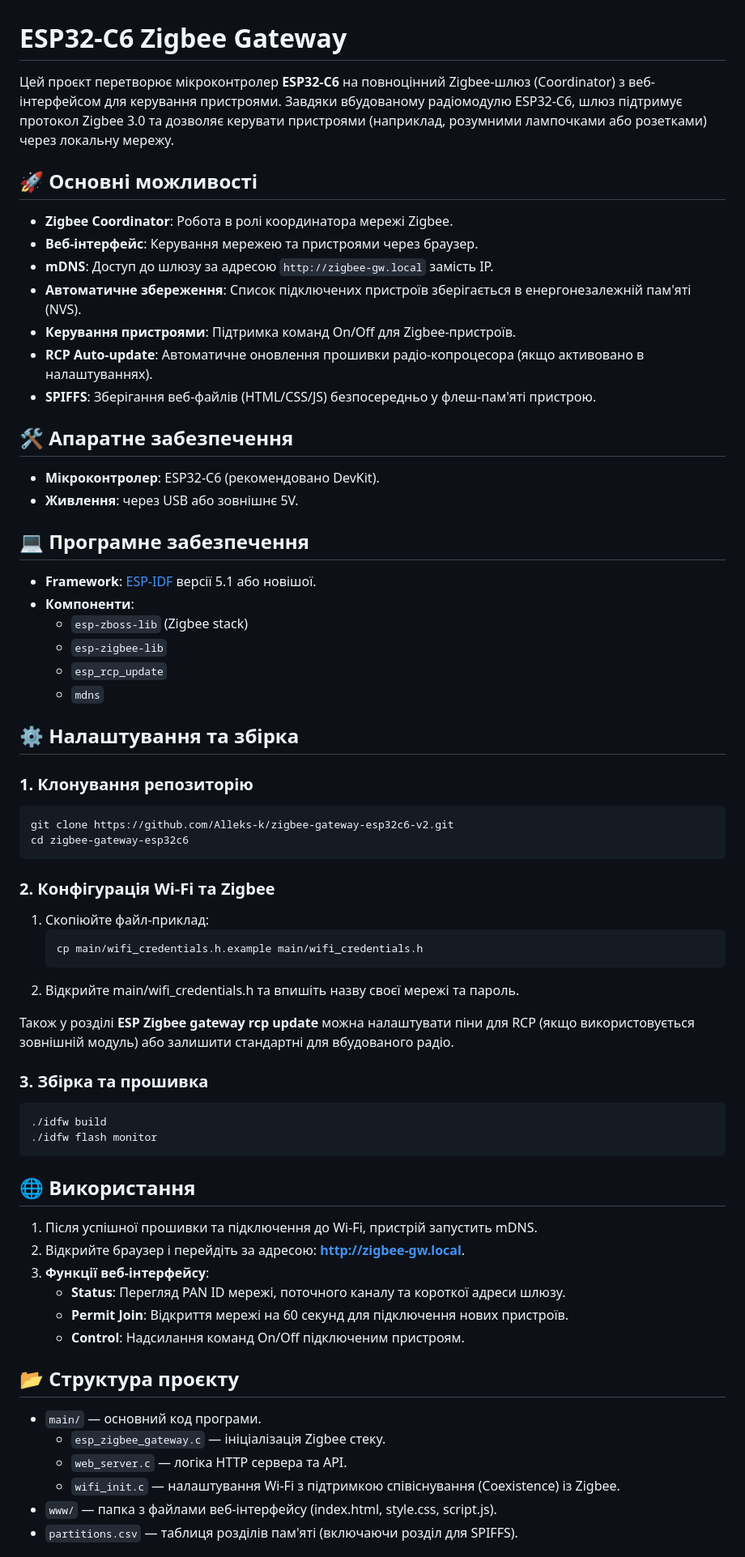
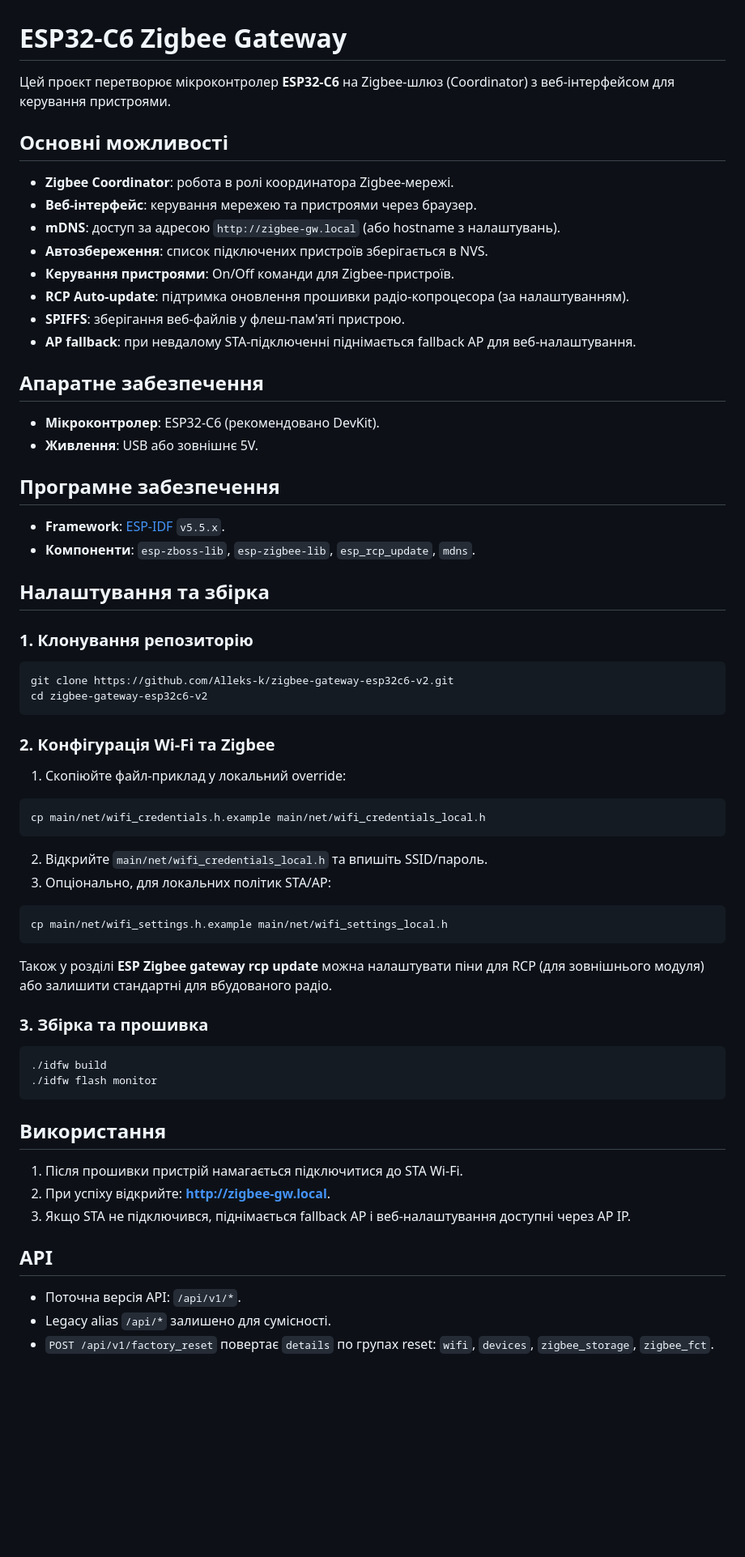
Before and after one commit to Alleks-k/zigbee-gateway-esp32c6-v2, a Markdown page: README.md, the part around one of its changes. Shown at 81% size. GitHub-like rendering; blank space fills up the shorter version.

````diff
--- a/README.md
+++ b/README.md
@@ -1,68 +1,70 @@
 # ESP32-C6 Zigbee Gateway
 
-Цей проєкт перетворює мікроконтролер **ESP32-C6** на повноцінний Zigbee-шлюз (Coordinator) з веб-інтерфейсом для керування пристроями. Завдяки вбудованому радіомодулю ESP32-C6, шлюз підтримує протокол Zigbee 3.0 та дозволяє керувати пристроями (наприклад, розумними лампочками або розетками) через локальну мережу.
+Цей проєкт перетворює мікроконтролер **ESP32-C6** на Zigbee-шлюз (Coordinator) з веб-інтерфейсом для керування пристроями.
 
-## 🚀 Основні можливості
+## Основні можливості
 
-- **Zigbee Coordinator**: Робота в ролі координатора мережі Zigbee.
-- **Веб-інтерфейс**: Керування мережею та пристроями через браузер.
-- **mDNS**: Доступ до шлюзу за адресою `http://zigbee-gw.local` замість IP.
-- **Автоматичне збереження**: Список підключених пристроїв зберігається в енергонезалежній пам'яті (NVS).
-- **Керування пристроями**: Підтримка команд On/Off для Zigbee-пристроїв.
-- **RCP Auto-update**: Автоматичне оновлення прошивки радіо-копроцесора (якщо активовано в налаштуваннях).
-- **SPIFFS**: Зберігання веб-файлів (HTML/CSS/JS) безпосередньо у флеш-пам'яті пристрою.
+- **Zigbee Coordinator**: робота в ролі координатора Zigbee-мережі.
+- **Веб-інтерфейс**: керування мережею та пристроями через браузер.
+- **mDNS**: доступ за адресою `http://zigbee-gw.local` (або hostname з налаштувань).
+- **Автозбереження**: список підключених пристроїв зберігається в NVS.
+- **Керування пристроями**: On/Off команди для Zigbee-пристроїв.
+- **RCP Auto-update**: підтримка оновлення прошивки радіо-копроцесора (за налаштуванням).
+- **SPIFFS**: зберігання веб-файлів у флеш-пам'яті пристрою.
+- **AP fallback**: при невдалому STA-підключенні піднімається fallback AP для веб-налаштування.
 
-## 🛠 Апаратне забезпечення
+## Апаратне забезпечення
 
 - **Мікроконтролер**: ESP32-C6 (рекомендовано DevKit).
-- **Живлення**: через USB або зовнішнє 5V.
+- **Живлення**: USB або зовнішнє 5V.
 
-## 💻 Програмне забезпечення
+## Програмне забезпечення
 
-- **Framework**: [ESP-IDF](https://github.com/espressif/esp-idf) версії 5.1 або новішої.
-- **Компоненти**:
-  - `esp-zboss-lib` (Zigbee stack)
-  - `esp-zigbee-lib`
-  - `esp_rcp_update`
-  - `mdns`
+- **Framework**: [ESP-IDF](https://github.com/espressif/esp-idf) `v5.5.x`.
+- **Компоненти**: `esp-zboss-lib`, `esp-zigbee-lib`, `esp_rcp_update`, `mdns`.
 
-## ⚙️ Налаштування та збірка
+## Налаштування та збірка
 
 ### 1. Клонування репозиторію
+
 ```bash
 git clone https://github.com/Alleks-k/zigbee-gateway-esp32c6-v2.git
-cd zigbee-gateway-esp32c6
+cd zigbee-gateway-esp32c6-v2
 ```
 
 ### 2. Конфігурація Wi-Fi та Zigbee
-1. Скопіюйте файл-приклад:
-   ```bash
-   cp main/wifi_credentials.h.example main/wifi_credentials.h
-2. Відкрийте main/wifi_credentials.h та впишіть назву своєї мережі та пароль.
 
-Також у розділі **ESP Zigbee gateway rcp update** можна налаштувати піни для RCP (якщо використовується зовнішній модуль) або залишити стандартні для вбудованого радіо.
+1. Скопіюйте файл-приклад у локальний override:
+
+```bash
+cp main/net/wifi_credentials.h.example main/net/wifi_credentials_local.h
+```
+
+2. Відкрийте `main/net/wifi_credentials_local.h` та впишіть SSID/пароль.
+3. Опціонально, для локальних політик STA/AP:
+
+```bash
+cp main/net/wifi_settings.h.example main/net/wifi_settings_local.h
+```
+
+Також у розділі **ESP Zigbee gateway rcp update** можна налаштувати піни для RCP (для зовнішнього модуля) або залишити стандартні для вбудованого радіо.
 
 ### 3. Збірка та прошивка
+
 ```bash
 ./idfw build
 ./idfw flash monitor
 ```
 
-## 🌐 Використання
+## Використання
 
-1. Після успішної прошивки та підключення до Wi-Fi, пристрій запустить mDNS.
-2. Відкрийте браузер і перейдіть за адресою: **[http://zigbee-gw.local](http://zigbee-gw.local)**.
-3. **Функції веб-інтерфейсу**:
-   - **Status**: Перегляд PAN ID мережі, поточного каналу та короткої адреси шлюзу.
-   - **Permit Join**: Відкриття мережі на 60 секунд для підключення нових пристроїв.
-   - **Control**: Надсилання команд On/Off підключеним пристроям.
+1. Після прошивки пристрій намагається підключитися до STA Wi-Fi.
+2. При успіху відкрийте: **[http://zigbee-gw.local](http://zigbee-gw.local)**.
+3. Якщо STA не підключився, піднімається fallback AP і веб-налаштування доступні через AP IP.
 
-## 📂 Структура проєкту
+## API
 
-- `main/` — основний код програми.
-  - `esp_zigbee_gateway.c` — ініціалізація Zigbee стеку.
-  - `web_server.c` — логіка HTTP сервера та API.
-  - `wifi_init.c` — налаштування Wi-Fi з підтримкою співіснування (Coexistence) із Zigbee.
-- `www/` — папка з файлами веб-інтерфейсу (index.html, style.css, script.js).
-- `partitions.csv` — таблиця розділів пам'яті (включаючи розділ для SPIFFS).
+- Поточна версія API: `/api/v1/*`.
+- Legacy alias `/api/*` залишено для сумісності.
+- `POST /api/v1/factory_reset` повертає `details` по групах reset: `wifi`, `devices`, `zigbee_storage`, `zigbee_fct`.
 
````
Also changed, not shown: other parts of README.md (+15 -3 lines).
